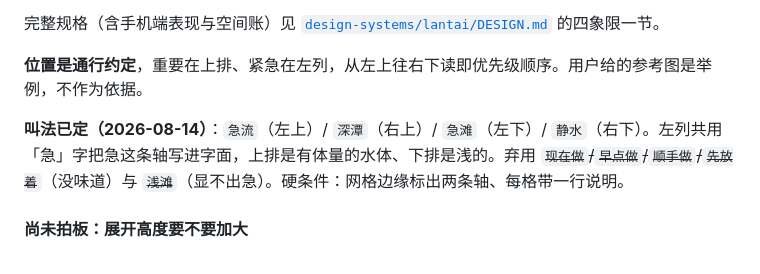
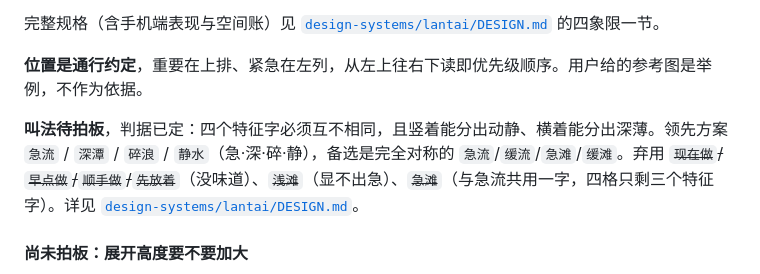
Before and after one commit to wangmingchen3180-crypto/lantai, a Markdown page: docs/BACKLOG.md, the part around the change. GitHub-like rendering.

```diff
--- a/docs/BACKLOG.md
+++ b/docs/BACKLOG.md
@@ -168,7 +168,7 @@
 
 **位置是通行约定**，重要在上排、紧急在左列，从左上往右下读即优先级顺序。用户给的参考图是举例，不作为依据。
 
-**叫法已定（2026-08-14）**：`急流`（左上）/ `深潭`（右上）/ `急滩`（左下）/ `静水`（右下）。左列共用「急」字把急这条轴写进字面，上排是有体量的水体、下排是浅的。弃用 ~~`现在做`/`早点做`/`顺手做`/`先放着`~~（没味道）与 ~~`浅滩`~~（显不出急）。硬条件：网格边缘标出两条轴、每格带一行说明。
+**叫法待拍板**，判据已定：四个特征字必须互不相同，且竖着能分出动静、横着能分出深薄。领先方案 `急流` / `深潭` / `碎浪` / `静水`（急·深·碎·静），备选是完全对称的 `急流`/`缓流`/`急滩`/`缓滩`。弃用 ~~`现在做`/`早点做`/`顺手做`/`先放着`~~（没味道）、~~`浅滩`~~（显不出急）、~~`急滩`~~（与急流共用一字，四格只剩三个特征字）。详见 [`design-systems/lantai/DESIGN.md`](../design-systems/lantai/DESIGN.md)。
 
 #### 尚未拍板：展开高度要不要加大
 
```
Also changed, not shown: design-systems/lantai/DESIGN.md (+25 -13 lines).
